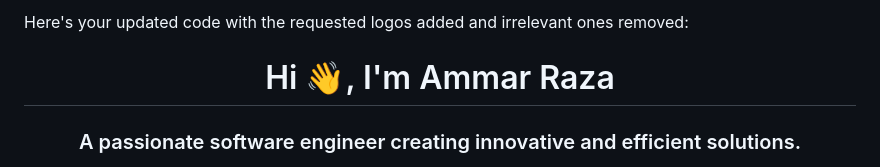
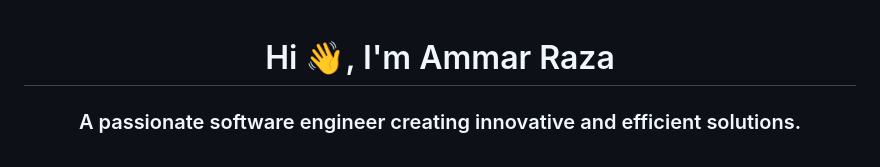
Before and after one commit to MAmmarRaza/MAmmarRaza, a Markdown page: README.md, the part around the change. Rendered like a GitHub page.

```diff
--- a/README.md
+++ b/README.md
@@ -1,5 +1,3 @@
-Here's your updated code with the requested logos added and irrelevant ones removed:
-
 <h1 align="center">Hi 👋, I'm Ammar Raza</h1>
 <h3 align="center">A passionate software engineer creating innovative and efficient solutions.</h3>
 
```
